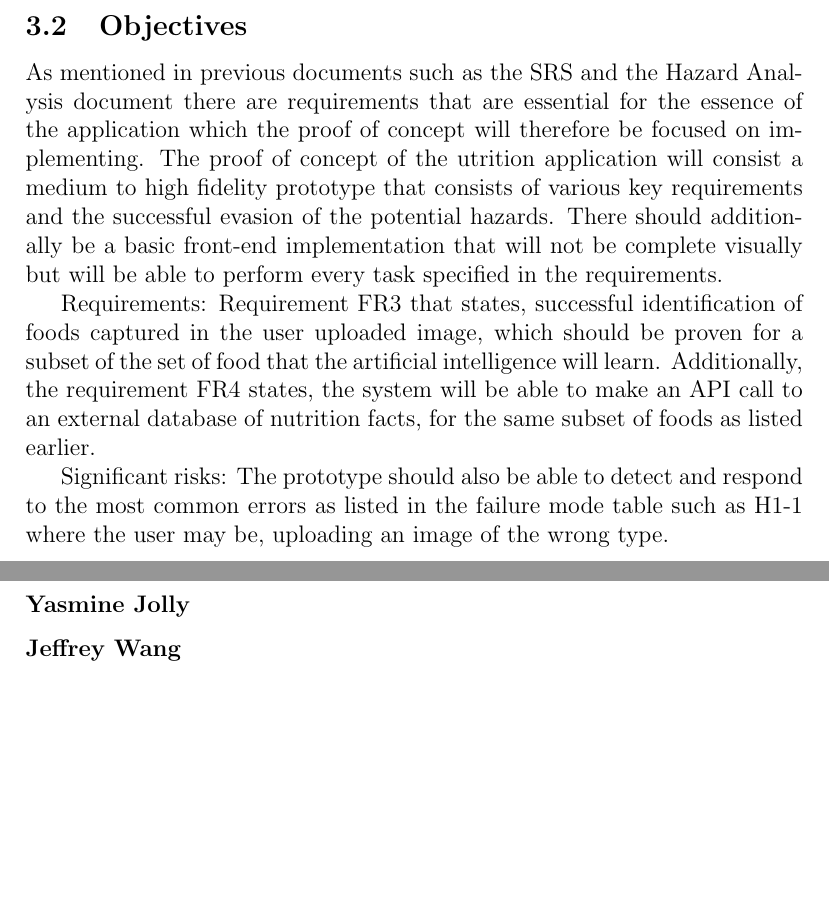
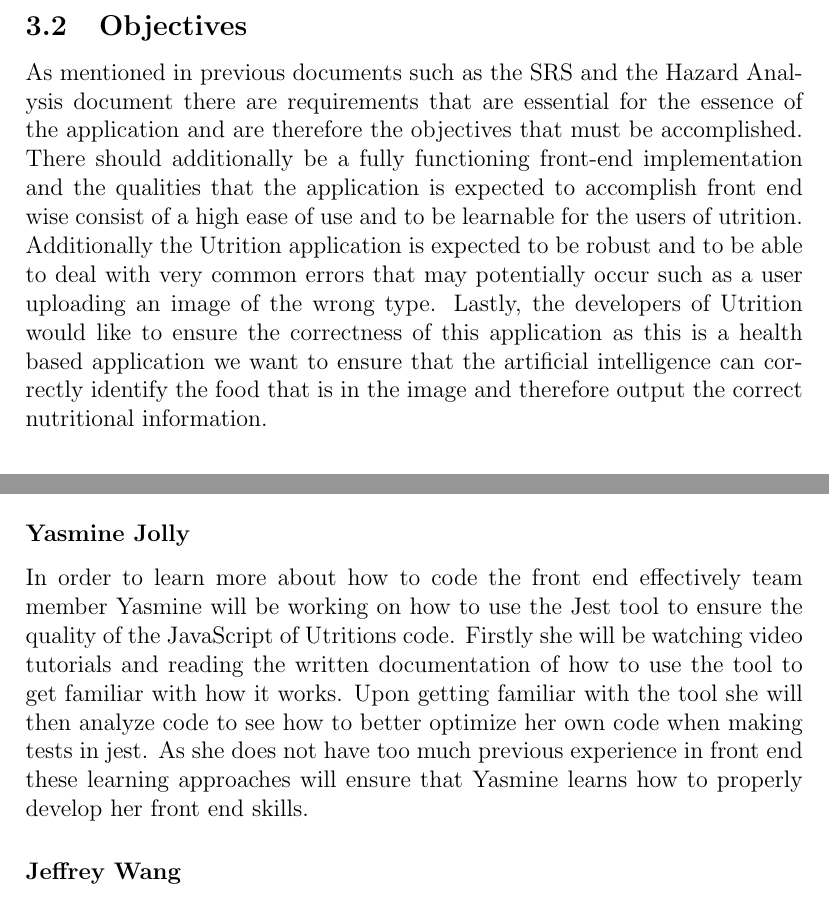
Before and after one commit to jeff-rey-wang/utrition, a LaTeX document (docs/VnVPlan/VnVPlan.tex): two parts of pages 6 and 53 of 54, joined at a grey line, cut so that both start at the same text, the shorter picture padded with empty space. Compiled offline with pdfLaTeX.

Commit message:
fixed proof of concept and added reflecs

```diff
--- a/docs/VnVPlan/VnVPlan.tex
+++ b/docs/VnVPlan/VnVPlan.tex
@@ -97,11 +97,7 @@
 		qualities,
 		just those that are most important.}
 
-		As mentioned in previous documents such as the SRS and the Hazard Analysis document there are requirements that are essential for the essence of the application which the proof of concept will therefore be focused on implementing. The proof of concept of the utrition application will consist a medium to high fidelity prototype that consists of various key requirements and the successful evasion of the potential hazards. There should additionally be a basic front-end implementation that will not be complete visually but will be able to perform every task specified in the requirements.
-
-		Requirements: Requirement FR3 that states, successful identification of foods captured in the user uploaded image, which should be proven for a subset of the set of food that the artificial intelligence will learn. Additionally, the requirement FR4 states, the system will be able to make an API call to an external database of nutrition facts, for the same subset of foods as listed earlier.
-
-		Significant risks: The prototype should also be able to detect and respond to the most common errors as listed in the failure mode table such as H1-1 where the user may be, uploading an image of the wrong type.
+		As mentioned in previous documents such as the SRS and the Hazard Analysis document there are requirements that are essential for the essence of the application and are therefore the objectives that must be accomplished. There should additionally be a fully functioning front-end implementation and the qualities that the application is expected to accomplish front end wise consist of a high ease of use and to be learnable for the users of utrition. Additionally the Utrition application is expected to be robust and to be able to deal with very common errors that may potentially occur such as a user uploading an image of the wrong type. Lastly, the developers of Utrition would like to ensure the correctness of this application as this is a health based application we want to ensure that the artificial intelligence can correctly identify the food that is in the image and therefore output the correct nutritional information.
 
 	\subsection{Relevant Documentation}
 
@@ -1626,6 +1624,7 @@
 	Alexander would like to write code with greater consistency in its syntax as well as code that follows established coding standards, even those that he does not know about. To help him develop these skills and habits, he will incorporate Pylint into his existing projects and create personal coding projects that make use of Pylint from the very start.
 
 	\subsubsection*{Yasmine Jolly}
+	In order to learn more about how to code the front end effectively team member Yasmine will be working on how to use the Jest tool to ensure the quality of the JavaScript of Utritions code. Firstly she will be watching  video tutorials and reading the written documentation of how to use the tool to get familiar with how it works. Upon getting familiar with the tool she will then analyze code to see how to better optimize her own code when making tests in jest. As she does not have too much previous experience in front end these learning approaches will ensure that Yasmine learns how to properly develop her front end skills.
 
 	\subsubsection*{Jeffrey Wang}
 
```
Also changed, not shown: docs/VnVPlan/VnVPlan.tex (2 more changed lines).
